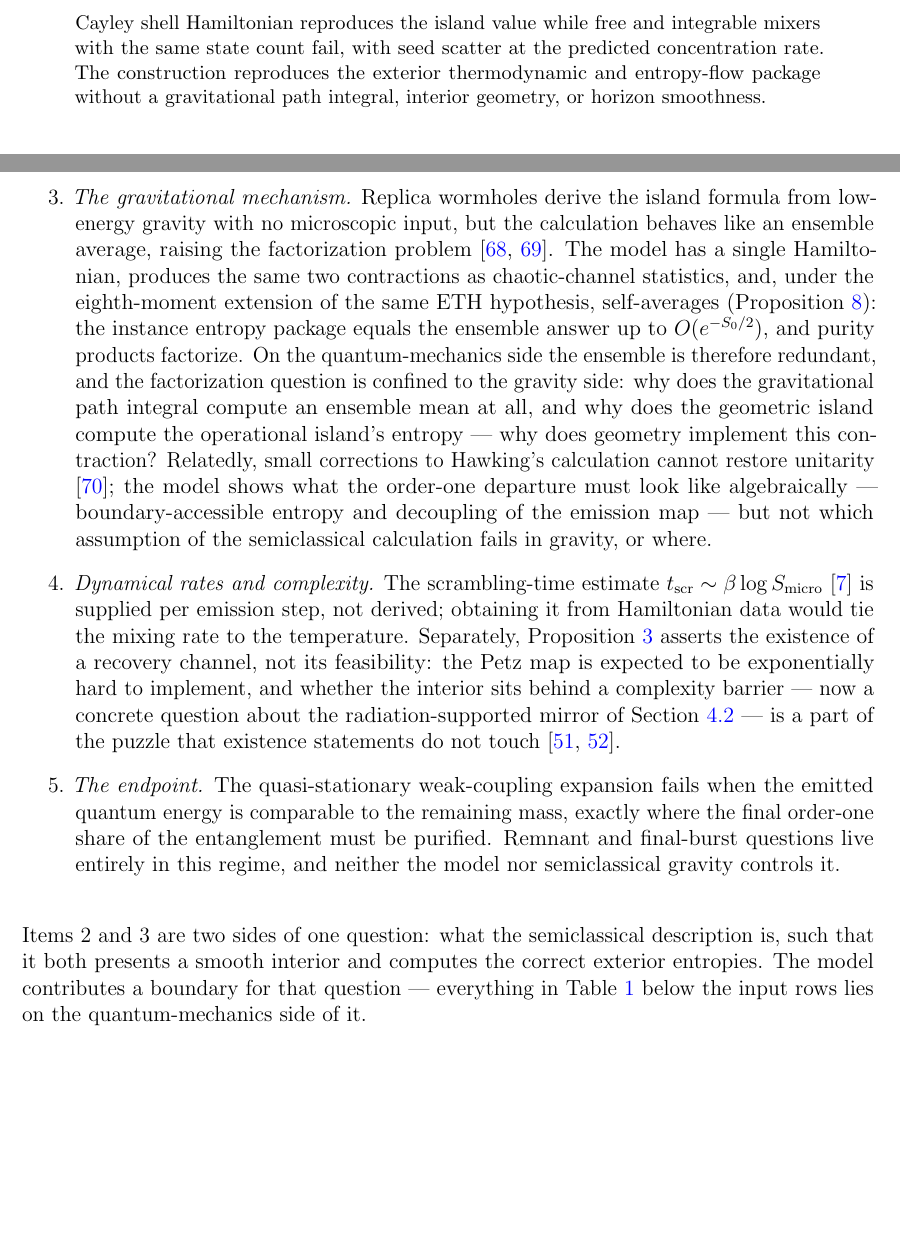
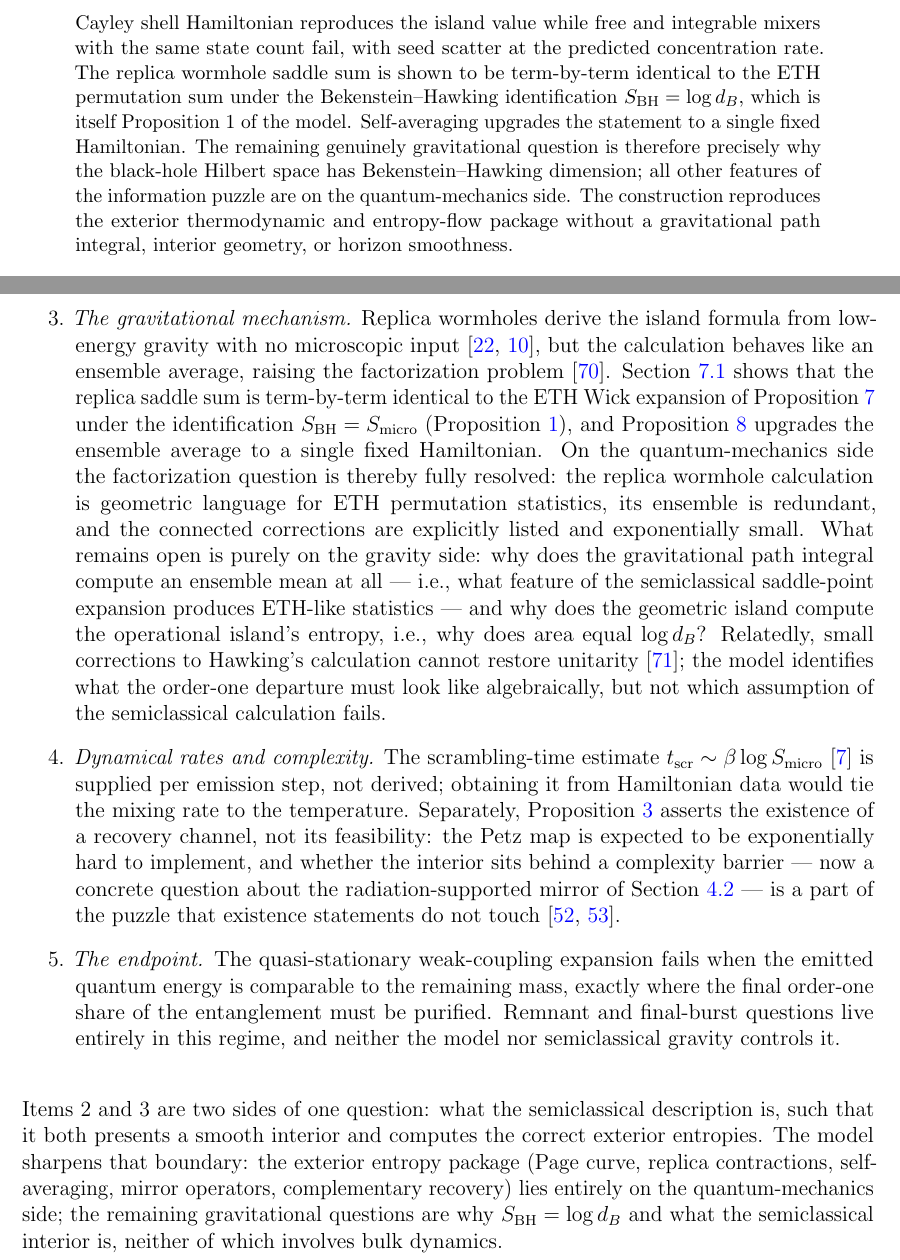
Before and after one commit to Sergei-dev-to/Projects, a LaTeX paper (bh-evaporator/paper_ideal_hamiltonian/main.tex): two parts of pages 2 and 27 of 46 before the commit and two parts of pages 2 and 28 of 47 after it, joined at a grey line, cut so that both start at the same text, the shorter picture padded with empty space. Compiled offline with pdfLaTeX.

Commit message:
Add replica wormholes = ETH permutation contractions (sec:wormhole-ETH)
New Discussion subsection proves that the gravitational replica saddle sum
(PSSY) is term-by-term identical to the ETH Wick expansion of Prop 7 under
S_BH = S_micro (Prop 1), and Prop 8 upgrades this to a single fixed
Hamiltonian. Three consequences: (1) the wormhole is a geometric Wick
contraction adding no information beyond ETH + spectrum; (2) half-wormhole
corrections = the 20 connected ETH permutation classes, already accounted
for by self-averaging; (3) the only remaining gravitational question is why
the black-hole Hilbert space has Bekenstein-Hawking dimension.

- Labels eq:renyi-n-perm in App C for cross-reference
- Updates ledger table with new derived row
- Updates Open problem 3 to reflect fully resolved QM half
- Sharpens closing paragraph of open-problems: exterior package entirely on
  QM side; gravitational residue = area = log d_B, nothing more
- Abstract and Introduction roadmap updated

Co-Authored-By: Claude Sonnet 4.6 <noreply@anthropic.com>

```diff
--- a/bh-evaporator/paper_ideal_hamiltonian/main.tex
+++ b/bh-evaporator/paper_ideal_hamiltonian/main.tex
@@ -77,6 +77,13 @@ and an exact finite-size-scaling study shows that a fixed chaotic Cayley
 shell Hamiltonian reproduces the island value while free and integrable
 mixers with the same state count fail, with seed scatter at the predicted
 concentration rate.
+The replica wormhole saddle sum is shown to be term-by-term identical to
+the ETH permutation sum under the Bekenstein--Hawking identification
+$S_{\rm BH}=\log d_B$, which is itself Proposition~1 of the model.
+Self-averaging upgrades the statement to a single fixed Hamiltonian.
+The remaining genuinely gravitational question is therefore precisely why
+the black-hole Hilbert space has Bekenstein--Hawking dimension; all other
+features of the information puzzle are on the quantum-mechanics side.
 The construction reproduces the exterior thermodynamic and entropy-flow
 package without a gravitational path integral, interior geometry, or horizon
 smoothness.
@@ -1671,23 +1758,28 @@ subspace are provably safe, and the model is silent about what an infalling
 observer encounters beyond it.
 \item
 \emph{The gravitational mechanism.}  Replica wormholes derive the island
-formula from low-energy gravity with no microscopic input, but the
-calculation behaves like an ensemble average, raising the factorization
-problem \cite{PeningtonShenkerStanfordYang2022,MarolfMaxfield2020}.  The
-model has a single Hamiltonian, produces the same two contractions as
-chaotic-channel statistics, and, under the eighth-moment extension of the
-same ETH hypothesis, self-averages
-(Proposition~\ref{prop:self-averaging}): the instance entropy package equals
-the ensemble answer up to $O(e^{-S_0/2})$, and purity products factorize.
-On the quantum-mechanics side the ensemble is therefore redundant, and the
-factorization question is confined to the gravity side: why does the
-gravitational path integral compute an ensemble mean at all, and why does
-the geometric island compute the operational island's entropy --- why does
-geometry implement this contraction?  Relatedly, small corrections to Hawking's
-calculation cannot restore unitarity \cite{Mathur2009}; the model shows what
-the order-one departure must look like algebraically --- boundary-accessible
-entropy and decoupling of the emission map --- but not which assumption of
-the semiclassical calculation fails in gravity, or where.
+formula from low-energy gravity with no microscopic input
+\cite{PeningtonShenkerStanfordYang2022,AlmheiriHartmanMaldacenaShaghoulianTajdini2020},
+but the calculation behaves like an ensemble average, raising the factorization
+problem \cite{MarolfMaxfield2020}.
+Section~\ref{sec:wormhole-ETH} shows that the replica saddle sum is
+term-by-term identical to the ETH Wick expansion of
+Proposition~\ref{prop:eth-decoupling} under the identification
+$S_{\rm BH}=\Smicro$ (Proposition~\ref{prop:dos}), and
+Proposition~\ref{prop:self-averaging} upgrades the ensemble average to
+a single fixed Hamiltonian.  On the quantum-mechanics side the factorization
+question is thereby fully resolved: the replica wormhole calculation
+is geometric language for ETH permutation statistics, its ensemble
+is redundant, and the connected corrections are explicitly listed and
+exponentially small.  What remains open is purely on the gravity side:
+why does the gravitational path integral compute an ensemble mean at all ---
+i.e., what feature of the semiclassical saddle-point expansion produces
+ETH-like statistics --- and why does the geometric island compute the
+operational island's entropy, i.e., why does area equal $\log d_B$?
+Relatedly, small corrections to Hawking's calculation cannot restore
+unitarity \cite{Mathur2009}; the model identifies what the order-one
+departure must look like algebraically, but not which assumption of the
+semiclassical calculation fails.
 \item
 \emph{Dynamical rates and complexity.}  The scrambling-time estimate
 $t_{\rm scr}\sim\beta\log\Smicro$ \cite{SekinoSusskind2008} is supplied per
@@ -1710,9 +1802,11 @@ semiclassical gravity controls it.
 
 Items 2 and 3 are two sides of one question: what the semiclassical
 description is, such that it both presents a smooth interior and computes the
-correct exterior entropies.  The model contributes a boundary for that
-question --- everything in Table~\ref{tab:ledger} below the input rows lies
-on the quantum-mechanics side of it.
+correct exterior entropies.  The model sharpens that boundary: the exterior
+entropy package (Page curve, replica contractions, self-averaging, mirror
+operators, complementary recovery) lies entirely on the quantum-mechanics
+side; the remaining gravitational questions are why $S_{\rm BH}=\log d_B$ and
+what the semiclassical interior is, neither of which involves bulk dynamics.
 
 \appendix
 
```
Also changed, not shown: bh-evaporator/paper_ideal_hamiltonian/main.tex (82 more changed lines).
